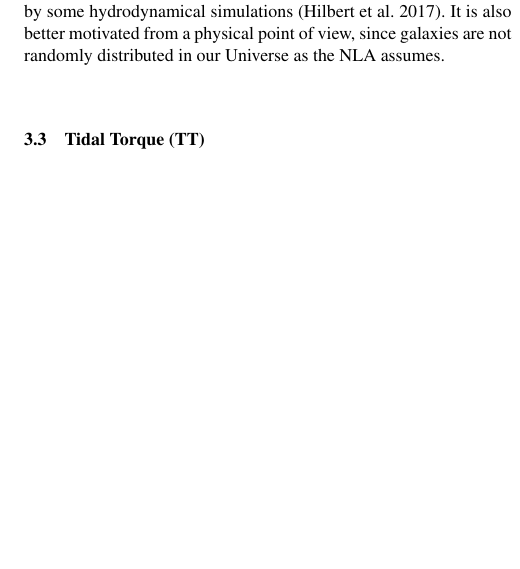
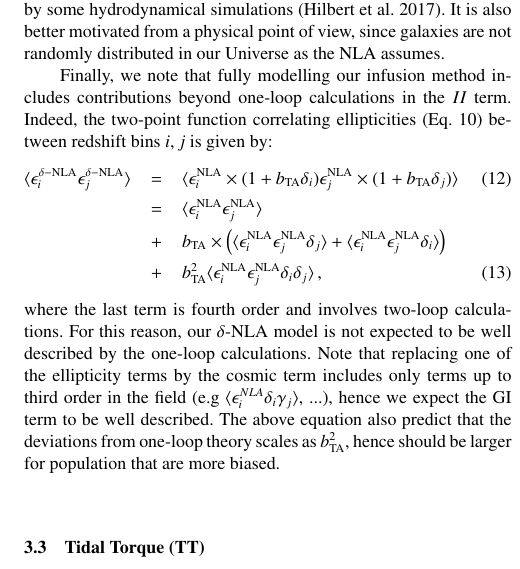
Before and after one commit to jharno/SkySim5000_IA_paper, a LaTeX paper (paper_IA.tex): part of one column of page 4 of 11, cut so that both start at the same text, the shorter picture padded with empty space. Compiled offline with pdfLaTeX; a LaTeX package or settings file that is missing is left out.

Commit message:
Add more equations about delta-NLA model

```diff
--- a/paper_IA.tex
+++ b/paper_IA.tex
@@ -300,6 +300,15 @@ where the term $b_{\rm TA}$ corresponds to the (largely unconstrained) biasing r
 
 Compared to the NLA, the $\delta$-NLA is a stronger IA model, especially on small scales \citep{Blazek2019}, and seems to be preferred by some hydrodynamical simulations \citep{Hilbert_IA2017}. It is also better motivated from a physical point of view, since galaxies are not randomly distributed in our Universe as the NLA assumes.
 
+Finally, we note that fully modelling our infusion method includes contributions beyond one-loop calculations in the $II$ term. Indeed, the two-point function correlating ellipticities (Eq. \ref{eq:tidal_th_deltaNLA}) between redshift bins $i,j$ is given by:
+ \begin{eqnarray}
+\langle \epsilon_{i}^{\delta-\rm NLA} \epsilon_{j}^{\delta-\rm NLA}\rangle &=& \langle \epsilon_{i}^{\rm NLA}\times(1 + b_{\rm TA}\delta_i) \epsilon_{j}^{\rm NLA}\times(1 + b_{\rm TA}\delta_j)\rangle\\
+&=& \langle \epsilon_{i}^{\rm NLA}  \epsilon_{j}^{\rm NLA}\rangle \nonumber \\
+&+& b_{\rm TA} \times \left(\langle \epsilon_{i}^{\rm NLA}  \epsilon_{j}^{\rm NLA}\delta_j  \rangle + \langle \epsilon_{i}^{\rm NLA}  \epsilon_{j}^{\rm NLA}\delta_i  \rangle \right)\nonumber\\
+&+& b_{\rm TA}^2 \langle \epsilon_{i}^{\rm NLA}  \epsilon_{j}^{\rm NLA}\delta_i  \delta_j \rangle \, ,
+\label{eq:2pcf_deltaNLA}
+\end{eqnarray}
+where the last term is fourth order and involves two-loop calculations. For this reason, our $\delta$-NLA model is not expected to be well described by the one-loop calculations. Note that replacing one of the ellipticity terms by the cosmic term includes only terms up to third order in the field (e.g $\langle \epsilon_{i}^{NLA}\delta_i \gamma_j \rangle$, ...), hence  we expect the GI term to be well described. The above equation also predict that the deviations from one-loop theory scales as $b_{\rm TA}^2$, hence should be larger for population that are more biased.
 
 %-----------------------------------
 \subsection{Tidal Torque (TT)}
```
Also changed, not shown: graphs/xip_deltaNLA_bta1.jpg (added), paper_IA.tex (1 more changed lines).
